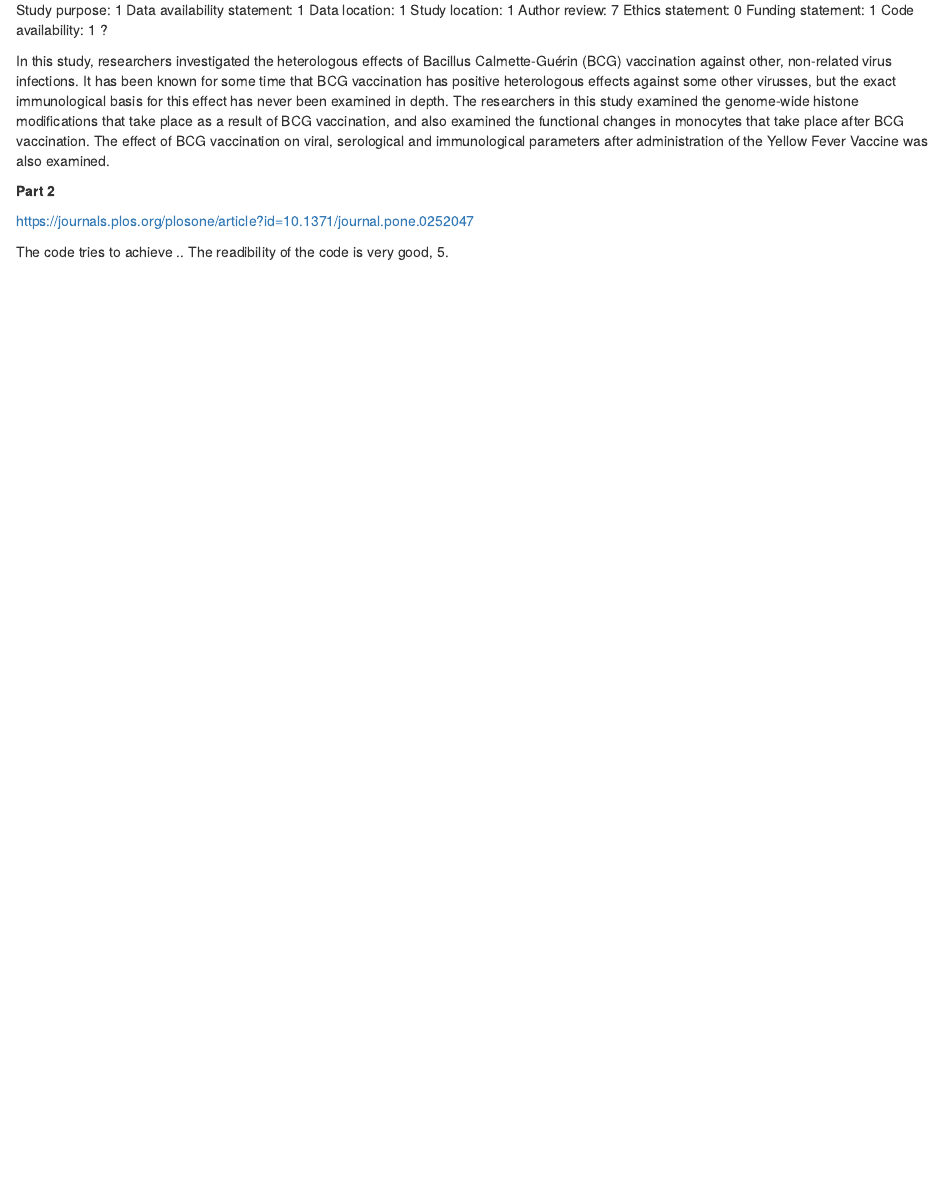
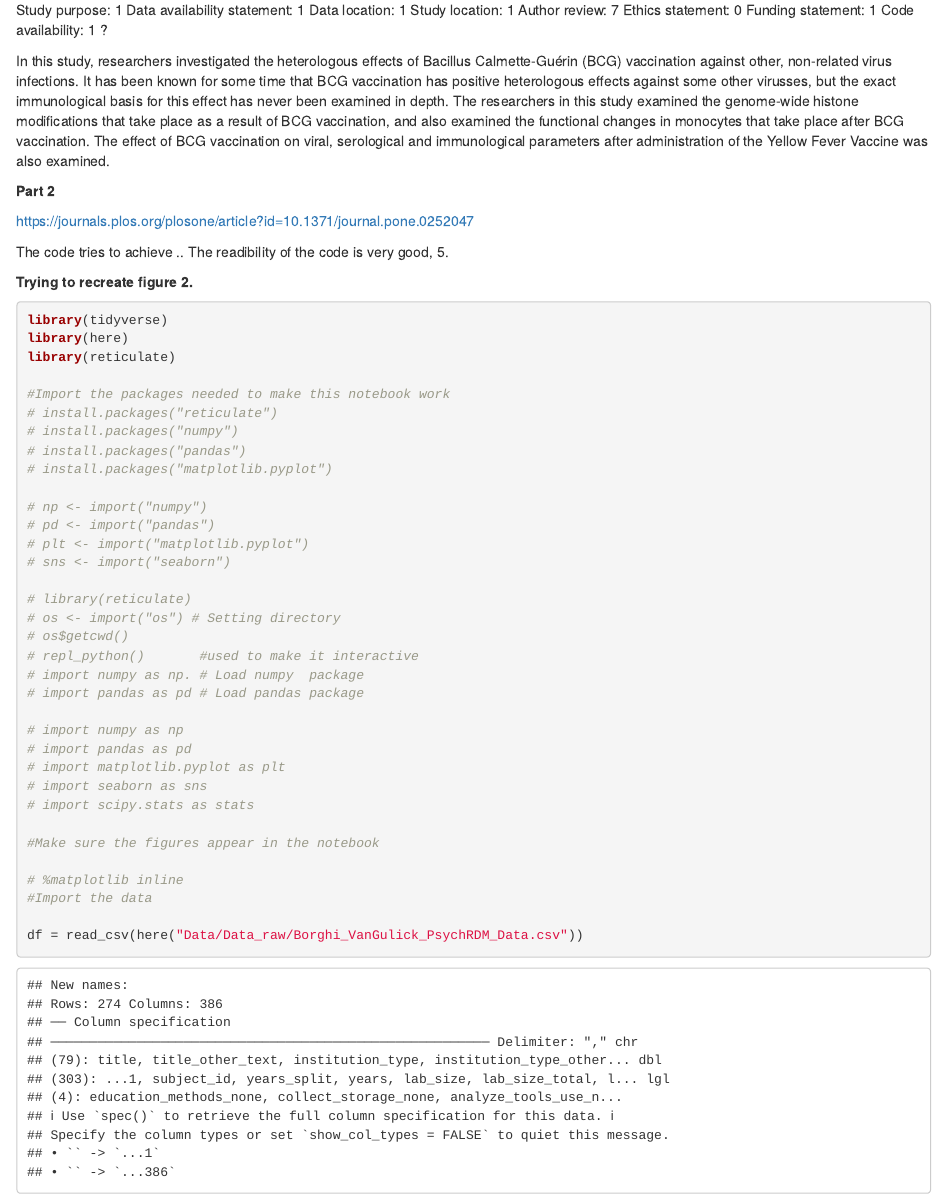
Before and after one commit to LaurineSeelt/portfolio, an R Markdown document (Rmd/Opdracht1.2.Rmd): the page in a window 1100 px wide, from 160 px down. Rendered offline with R 4.5, knitr and Pandoc, with nearby package versions.

Commit message:
Dataframe ingelezen, weet nog niet helemaal of dat import nodig is of dat je er ook met R uitkomt.

````diff
--- a/Rmd/Opdracht1.2.Rmd
+++ b/Rmd/Opdracht1.2.Rmd
@@ -37,3 +37,41 @@ https://journals.plos.org/plosone/article?id=10.1371/journal.pone.0252047
 
 The code tries to achieve ..
 The readibility of the code is very good, 5.
+
+__Trying to recreate figure 2.__
+```{r}
+library(tidyverse)
+library(here)
+library(reticulate)
+
+#Import the packages needed to make this notebook work
+# install.packages("reticulate")
+# install.packages("numpy")
+# install.packages("pandas")
+# install.packages("matplotlib.pyplot")
+
+# np <- import("numpy")
+# pd <- import("pandas")
+# plt <- import("matplotlib.pyplot")
+# sns <- import("seaborn")
+
+# library(reticulate)
+# os <- import("os") # Setting directory
+# os$getcwd()
+# repl_python()       #used to make it interactive
+# import numpy as np. # Load numpy  package
+# import pandas as pd # Load pandas package
+
+# import numpy as np
+# import pandas as pd
+# import matplotlib.pyplot as plt
+# import seaborn as sns
+# import scipy.stats as stats
+
+#Make sure the figures appear in the notebook
+
+# %matplotlib inline
+#Import the data
+
+df = read_csv(here("Data/Data_raw/Borghi_VanGulick_PsychRDM_Data.csv"))
+```
````
